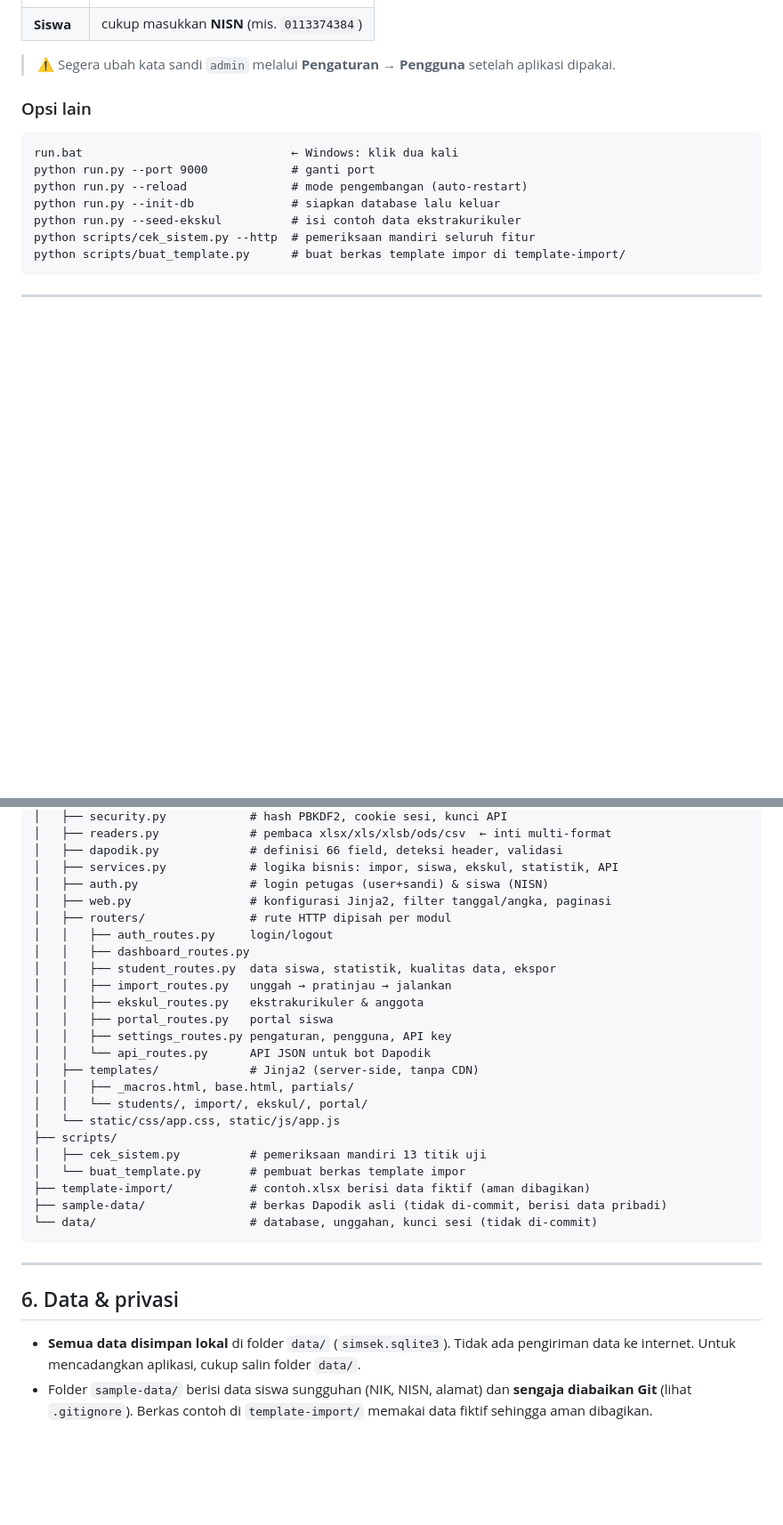
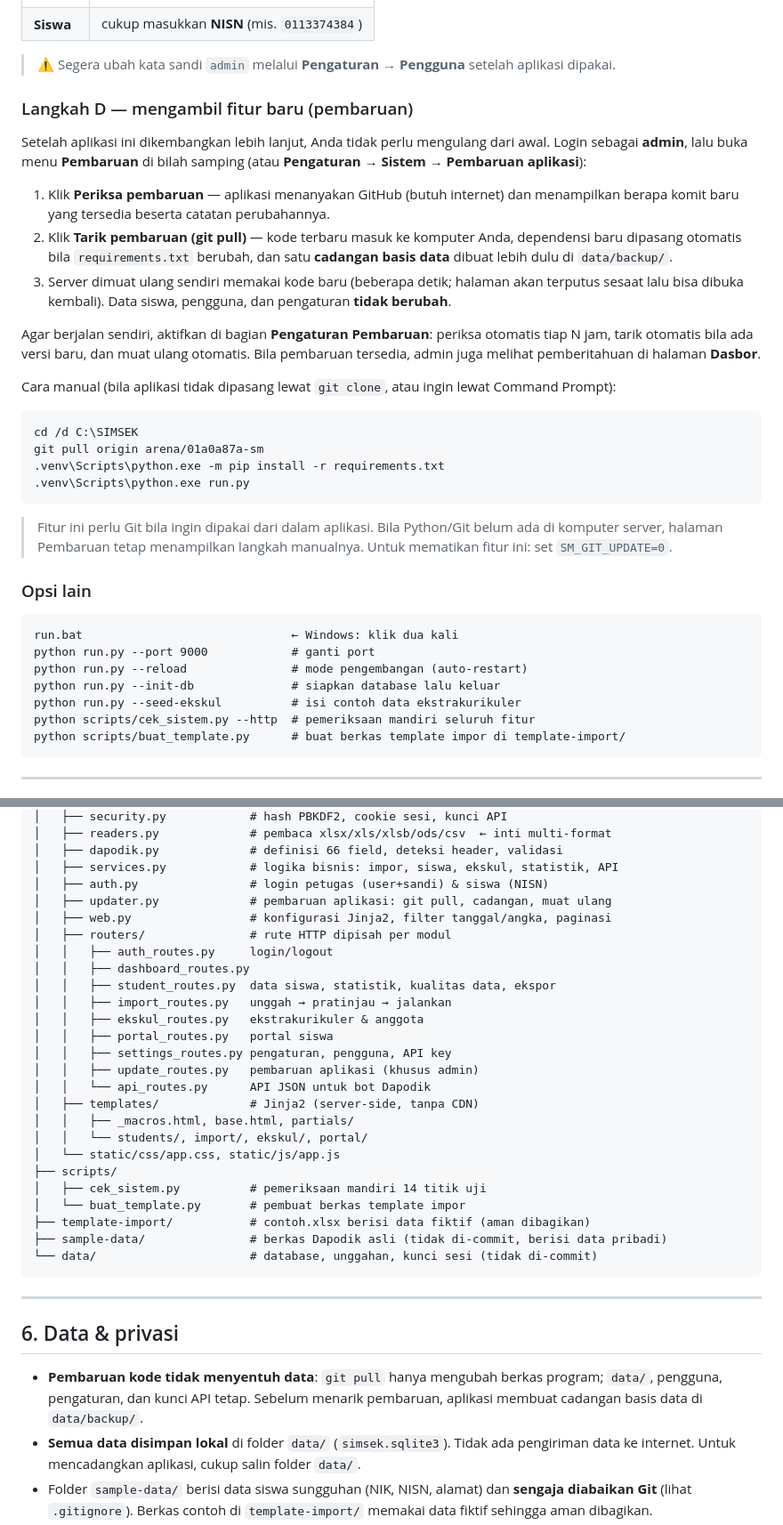
Before and after one commit to Dypoi/SM, a Markdown page: README.md, 2 parts joined by grey strips. Shown at 89% size. GitHub-like rendering; blank space fills up the shorter version.

Commit message:
docs: panduan pembaruan aplikasi (Langkah D), env baru, dan struktur proyek
Co-authored-by: arena-agent <297053741+arena-agent@users.noreply.github.com>

````diff
--- a/README.md
+++ b/README.md
@@ -78,6 +78,39 @@ Dua pilihan:
 | **Siswa** | cukup masukkan **NISN** (mis. `0113374384`) |
 
 > ⚠️ Segera ubah kata sandi `admin` melalui **Pengaturan → Pengguna** setelah aplikasi dipakai.
+
+### Langkah D — mengambil fitur baru (pembaruan)
+
+Setelah aplikasi ini dikembangkan lebih lanjut, Anda tidak perlu mengulang dari awal.
+Login sebagai **admin**, lalu buka menu **Pembaruan** di bilah samping (atau
+**Pengaturan → Sistem → Pembaruan aplikasi**):
+
+1. Klik **Periksa pembaruan** — aplikasi menanyakan GitHub (butuh internet) dan
+   menampilkan berapa komit baru yang tersedia beserta catatan perubahannya.
+2. Klik **Tarik pembaruan (git pull)** — kode terbaru masuk ke komputer Anda,
+   dependensi baru dipasang otomatis bila `requirements.txt` berubah, dan satu
+   **cadangan basis data** dibuat lebih dulu di `data/backup/`.
+3. Server dimuat ulang sendiri memakai kode baru (beberapa detik; halaman akan
+   terputus sesaat lalu bisa dibuka kembali). Data siswa, pengguna, dan pengaturan
+   **tidak berubah**.
+
+Agar berjalan sendiri, aktifkan di bagian **Pengaturan Pembaruan**: periksa otomatis
+tiap N jam, tarik otomatis bila ada versi baru, dan muat ulang otomatis. Bila
+pembaruan tersedia, admin juga melihat pemberitahuan di halaman **Dasbor**.
+
+Cara manual (bila aplikasi tidak dipasang lewat `git clone`, atau ingin lewat
+Command Prompt):
+
+```cmd
+cd /d C:\SIMSEK
+git pull origin arena/01a0a87a-sm
+.venv\Scripts\python.exe -m pip install -r requirements.txt
+.venv\Scripts\python.exe run.py
+```
+
+> Fitur ini perlu Git bila ingin dipakai dari dalam aplikasi. Bila Python/Git belum
+> ada di komputer server, halaman Pembaruan tetap menampilkan langkah manualnya.
+> Untuk mematikan fitur ini: set `SM_GIT_UPDATE=0`.
 
 ### Opsi lain
 
@@ -246,6 +286,7 @@ Dokumentasi interaktif: <http://localhost:8000/api/docs>
 │   ├── dapodik.py             # definisi 66 field, deteksi header, validasi
 │   ├── services.py            # logika bisnis: impor, siswa, ekskul, statistik, API
 │   ├── auth.py                # login petugas (user+sandi) & siswa (NISN)
+│   ├── updater.py             # pembaruan aplikasi: git pull, cadangan, muat ulang
 │   ├── web.py                 # konfigurasi Jinja2, filter tanggal/angka, paginasi
 │   ├── routers/               # rute HTTP dipisah per modul
 │   │   ├── auth_routes.py     login/logout
@@ -255,13 +296,14 @@ Dokumentasi interaktif: <http://localhost:8000/api/docs>
 │   │   ├── ekskul_routes.py   ekstrakurikuler & anggota
 │   │   ├── portal_routes.py   portal siswa
 │   │   ├── settings_routes.py pengaturan, pengguna, API key
+│   │   ├── update_routes.py   pembaruan aplikasi (khusus admin)
 │   │   └── api_routes.py      API JSON untuk bot Dapodik
 │   ├── templates/             # Jinja2 (server-side, tanpa CDN)
 │   │   ├── _macros.html, base.html, partials/
 │   │   └── students/, import/, ekskul/, portal/
 │   └── static/css/app.css, static/js/app.js
 ├── scripts/
-│   ├── cek_sistem.py          # pemeriksaan mandiri 13 titik uji
+│   ├── cek_sistem.py          # pemeriksaan mandiri 14 titik uji
 │   └── buat_template.py       # pembuat berkas template impor
 ├── template-import/           # contoh.xlsx berisi data fiktif (aman dibagikan)
 ├── sample-data/               # berkas Dapodik asli (tidak di-commit, berisi data pribadi)
@@ -272,6 +314,9 @@ Dokumentasi interaktif: <http://localhost:8000/api/docs>
 
 ## 6. Data & privasi
 
+- **Pembaruan kode tidak menyentuh data**: `git pull` hanya mengubah berkas program;
+  `data/`, pengguna, pengaturan, dan kunci API tetap. Sebelum menarik pembaruan,
+  aplikasi membuat cadangan basis data di `data/backup/`.
 - **Semua data disimpan lokal** di folder `data/` (`simsek.sqlite3`). Tidak ada
   pengiriman data ke internet. Untuk mencadangkan aplikasi, cukup salin folder `data/`.
 - Folder `sample-data/` berisi data siswa sungguhan (NIK, NISN, alamat) dan
````
Also changed, not shown: other parts of README.md (+12 -0 lines).
